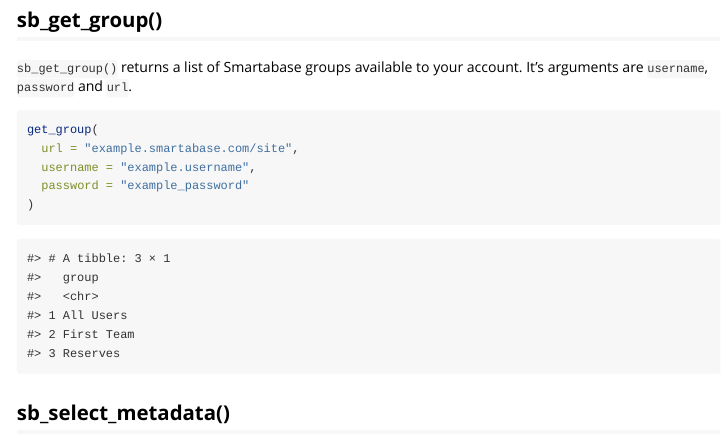
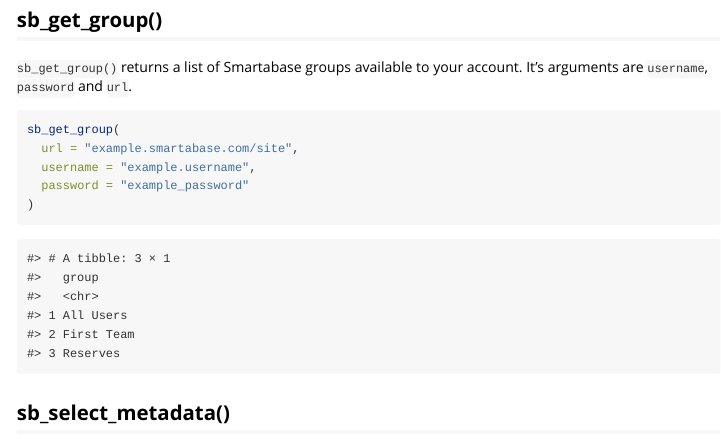
Before and after one commit to Teamworksapp/smartabaseR, an R Markdown document (vignettes/helper-functions.Rmd): the page in a window 1100 px wide, from 1760 px down. Rendered offline with R 4.5, knitr and Pandoc, with nearby package versions.

Commit message:
Typo: get_group() --> sb_get_group()

````diff
--- a/vignettes/helper-functions.Rmd
+++ b/vignettes/helper-functions.Rmd
@@ -166,7 +166,7 @@
 `sb_get_group()` returns a list of Smartabase groups available to your account. It's arguments are `username`, `password` and `url`.
 
 ```{r, get_group, eval = FALSE}
-get_group(
+sb_get_group(
   url = "example.smartabase.com/site",
   username = "example.username",
   password = "example_password"
````
